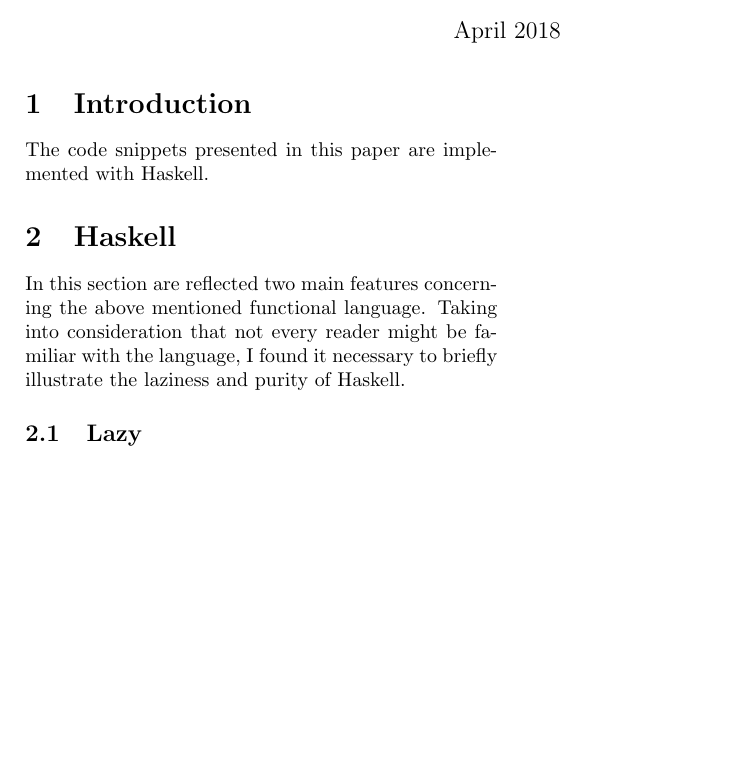
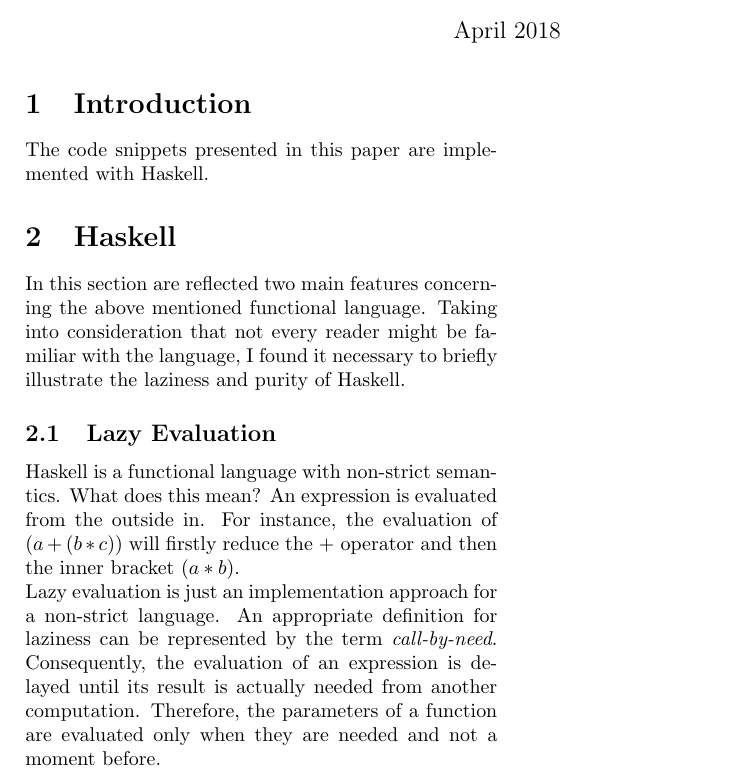
Before and after one commit to Rera93/Monads-for-Functional-Programming, a LaTeX document (paper.tex): part of the page, cut so that both start at the same text, the shorter picture padded with empty space. Compiled offline with pdfLaTeX.

Commit message:
added subsection on laziness

```diff
--- a/paper.tex
+++ b/paper.tex
@@ -22,5 +22,8 @@ The code snippets presented in this paper are implemented with Haskell.
 
 In this section are reflected two main features concerning the above mentioned functional language. Taking into consideration that not every reader might be familiar with the language, I found it necessary to briefly illustrate the laziness and purity of Haskell.
 
-\subsection{Lazy}
+\subsection{Lazy Evaluation}
+
+Haskell is a functional language with non-strict semantics. What does this mean? An expression is evaluated from the outside in. For instance, the evaluation of \textit{$(a + (b * c))$} will firstly reduce the \textit{$+$} operator and then the inner bracket \textit{$(a * b)$}. \\
+Lazy evaluation is just an implementation approach for a non-strict language. An appropriate definition for laziness can be represented by the term \textit{call-by-need}. Consequently, the evaluation of an expression is delayed until its result is actually needed from another computation. Therefore, the parameters of a function are evaluated only when they are needed and not a moment before.
 \end{document}
```
